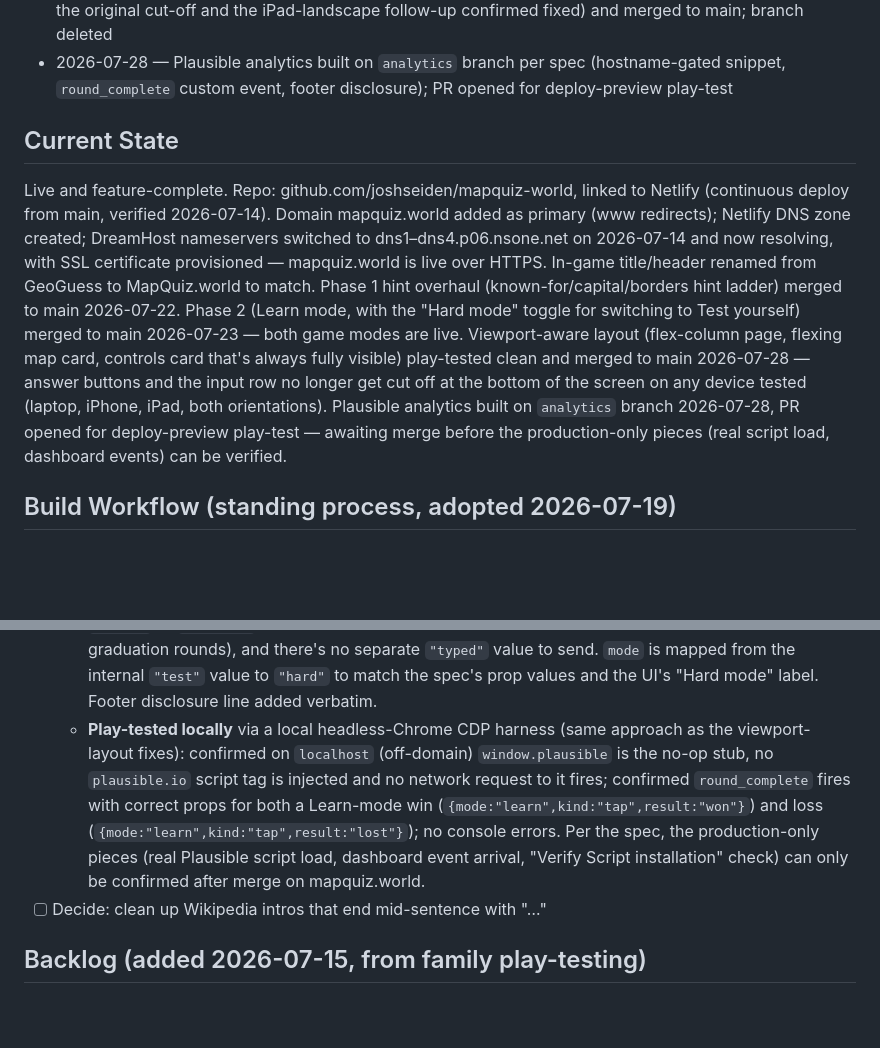
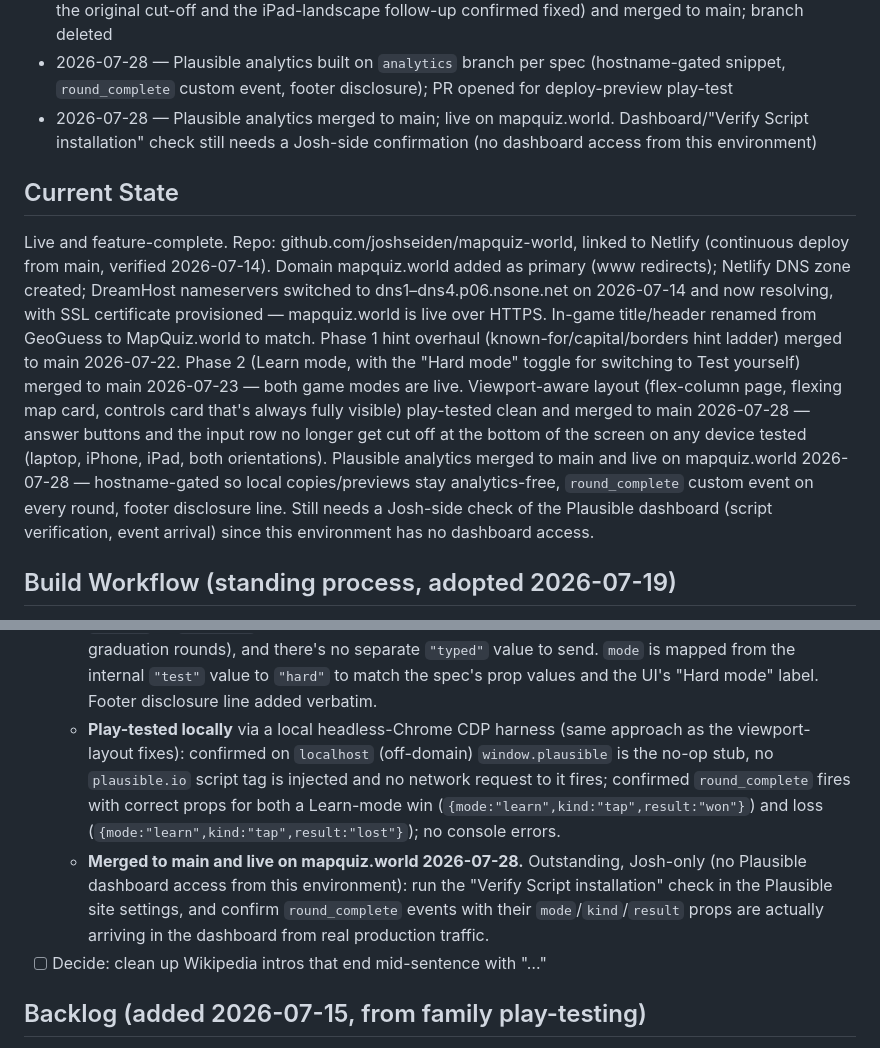
Before and after one commit to joshseiden/mapquiz-world, a Markdown page: PROJECT_BRIEF.md, 2 parts joined by grey strips. Drawn GitHub-style; blank space fills up the shorter version.

Commit message:
Brief: Plausible analytics merged, mark Next Steps item done

```diff
--- a/PROJECT_BRIEF.md
+++ b/PROJECT_BRIEF.md
@@ -60,10 +60,11 @@ Single-page app: `index.html` contains all game code and embedded data (country
 - 2026-07-28 — Second play-test (iPad) found the map expanding and pushing "Next country" below the fold, landscape only, after a correct guess; root cause was the same protective floor stretching the map+controls column to match the sidebar's full post-guess reveal in two-column mode — fixed by making that floor mobile-stacked-layout-only (row/two-column mode doesn't need it, since the sidebar scrolls independently there) and re-verified via the CDP harness
 - 2026-07-28 — Viewport-aware layout play-tested clean on the deploy preview (MacBook + iPad, both the original cut-off and the iPad-landscape follow-up confirmed fixed) and merged to main; branch deleted
 - 2026-07-28 — Plausible analytics built on `analytics` branch per spec (hostname-gated snippet, `round_complete` custom event, footer disclosure); PR opened for deploy-preview play-test
+- 2026-07-28 — Plausible analytics merged to main; live on mapquiz.world. Dashboard/"Verify Script installation" check still needs a Josh-side confirmation (no dashboard access from this environment)
 
 ## Current State
 
-Live and feature-complete. Repo: github.com/joshseiden/mapquiz-world, linked to Netlify (continuous deploy from main, verified 2026-07-14). Domain mapquiz.world added as primary (www redirects); Netlify DNS zone created; DreamHost nameservers switched to dns1–dns4.p06.nsone.net on 2026-07-14 and now resolving, with SSL certificate provisioned — mapquiz.world is live over HTTPS. In-game title/header renamed from GeoGuess to MapQuiz.world to match. Phase 1 hint overhaul (known-for/capital/borders hint ladder) merged to main 2026-07-22. Phase 2 (Learn mode, with the "Hard mode" toggle for switching to Test yourself) merged to main 2026-07-23 — both game modes are live. Viewport-aware layout (flex-column page, flexing map card, controls card that's always fully visible) play-tested clean and merged to main 2026-07-28 — answer buttons and the input row no longer get cut off at the bottom of the screen on any device tested (laptop, iPhone, iPad, both orientations). Plausible analytics built on `analytics` branch 2026-07-28, PR opened for deploy-preview play-test — awaiting merge before the production-only pieces (real script load, dashboard events) can be verified.
+Live and feature-complete. Repo: github.com/joshseiden/mapquiz-world, linked to Netlify (continuous deploy from main, verified 2026-07-14). Domain mapquiz.world added as primary (www redirects); Netlify DNS zone created; DreamHost nameservers switched to dns1–dns4.p06.nsone.net on 2026-07-14 and now resolving, with SSL certificate provisioned — mapquiz.world is live over HTTPS. In-game title/header renamed from GeoGuess to MapQuiz.world to match. Phase 1 hint overhaul (known-for/capital/borders hint ladder) merged to main 2026-07-22. Phase 2 (Learn mode, with the "Hard mode" toggle for switching to Test yourself) merged to main 2026-07-23 — both game modes are live. Viewport-aware layout (flex-column page, flexing map card, controls card that's always fully visible) play-tested clean and merged to main 2026-07-28 — answer buttons and the input row no longer get cut off at the bottom of the screen on any device tested (laptop, iPhone, iPad, both orientations). Plausible analytics merged to main and live on mapquiz.world 2026-07-28 — hostname-gated so local copies/previews stay analytics-free, `round_complete` custom event on every round, footer disclosure line. Still needs a Josh-side check of the Plausible dashboard (script verification, event arrival) since this environment has no dashboard access.
 
 ## Build Workflow (standing process, adopted 2026-07-19)
 
@@ -98,7 +99,8 @@ Never commit directly to main except for trivial brief-only edits.
   - **Footer disclosure line:** "Privacy-friendly analytics by Plausible — no cookies, no personal data. A game preference is stored on your device."
   - Build on a branch per standing workflow; verify events arrive in the Plausible dashboard from the production deploy (previews are gated off, so final verification happens post-merge on mapquiz.world).
   - **Built 2026-07-28** on `analytics` branch, per spec above: hostname-gated snippet in `<head>` (checks `/^(www\.)?mapquiz\.world$/`, defines a no-op `window.plausible` off-domain, otherwise defines the real queue stub, calls `plausible.init()`, and injects the `pa-7hvi0u-…` script); `round_complete` fires unconditionally at the top of `endRound(won)`. One deviation from the spec text: the `kind` prop uses the actual `roundKind` values from the code (`"tap"`, `"classic"`, `"graduation"`) rather than the spec's `"typed"` — `"classic"` is what the code calls the typed-guess flow (used by both Hard mode and graduation rounds), and there's no separate `"typed"` value to send. `mode` is mapped from the internal `"test"` value to `"hard"` to match the spec's prop values and the UI's "Hard mode" label. Footer disclosure line added verbatim.
-  - **Play-tested locally** via a local headless-Chrome CDP harness (same approach as the viewport-layout fixes): confirmed on `localhost` (off-domain) `window.plausible` is the no-op stub, no `plausible.io` script tag is injected and no network request to it fires; confirmed `round_complete` fires with correct props for both a Learn-mode win (`{mode:"learn",kind:"tap",result:"won"}`) and loss (`{mode:"learn",kind:"tap",result:"lost"}`); no console errors. Per the spec, the production-only pieces (real Plausible script load, dashboard event arrival, "Verify Script installation" check) can only be confirmed after merge on mapquiz.world.
+  - **Play-tested locally** via a local headless-Chrome CDP harness (same approach as the viewport-layout fixes): confirmed on `localhost` (off-domain) `window.plausible` is the no-op stub, no `plausible.io` script tag is injected and no network request to it fires; confirmed `round_complete` fires with correct props for both a Learn-mode win (`{mode:"learn",kind:"tap",result:"won"}`) and loss (`{mode:"learn",kind:"tap",result:"lost"}`); no console errors.
+  - **Merged to main and live on mapquiz.world 2026-07-28.** Outstanding, Josh-only (no Plausible dashboard access from this environment): run the "Verify Script installation" check in the Plausible site settings, and confirm `round_complete` events with their `mode`/`kind`/`result` props are actually arriving in the dashboard from real production traffic.
 - [ ] Decide: clean up Wikipedia intros that end mid-sentence with "…"
 
 ## Backlog (added 2026-07-15, from family play-testing)
```
Also changed, not shown: other parts of PROJECT_BRIEF.md (+1 -1 lines).
